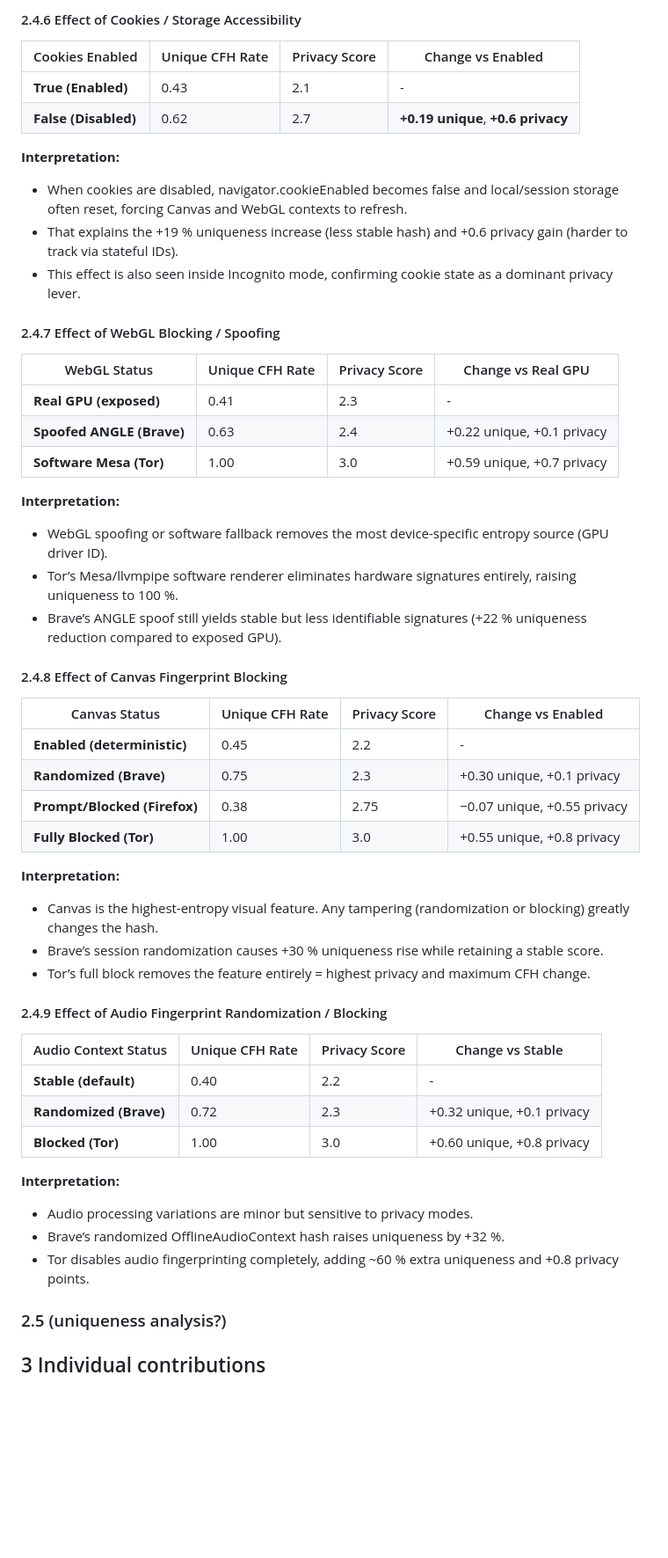
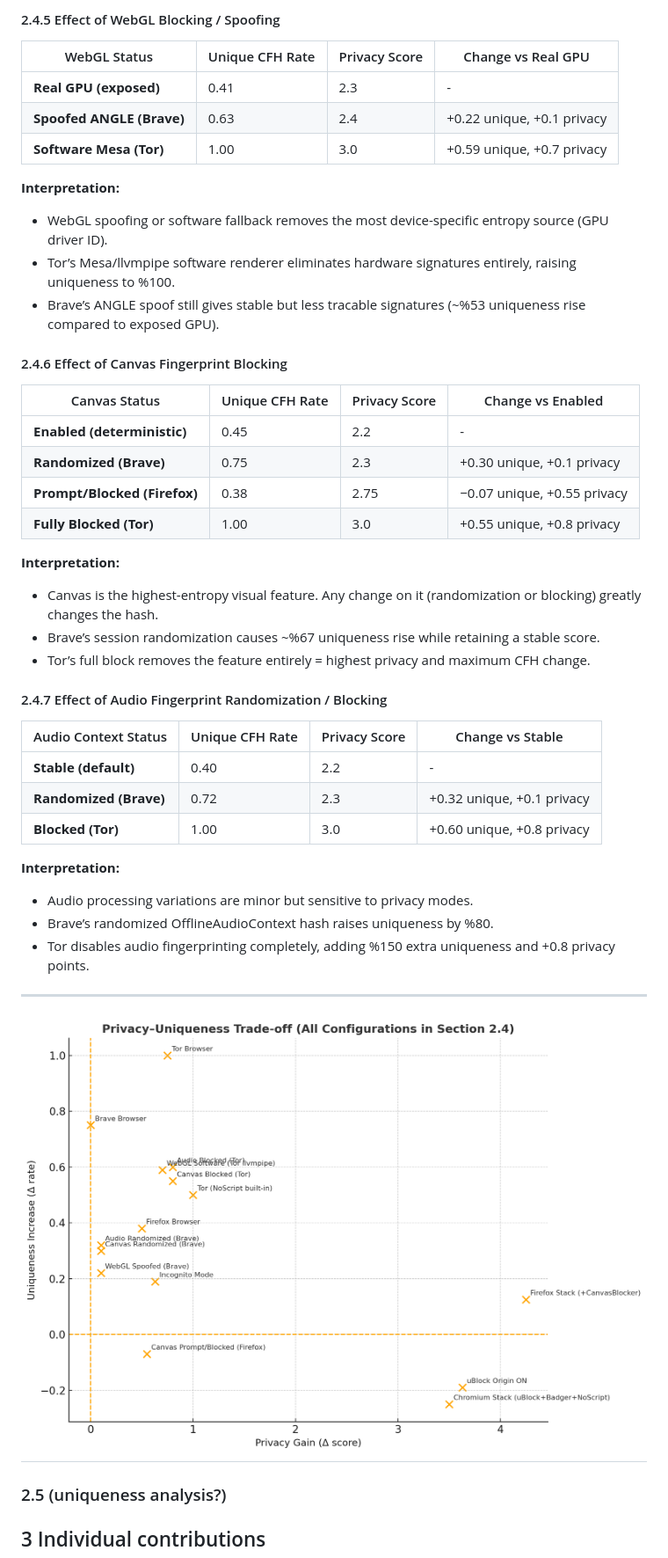
Before and after one commit to keremburakyilmaz/website-fingerprinting, a Markdown page: README.md, the part around the change printed below. Shown: that part at 88% size. Drawn GitHub-style; pictures changed too: uniqueness-privacy-tradeoff.png; blank space fills up the shorter version.

```diff
--- a/README.md
+++ b/README.md
@@ -307,17 +324,5 @@ __Interpretation:__
 
-#### 2.4.6 Effect of Cookies / Storage Accessibility
-
-| Cookies Enabled      | Unique CFH Rate | Privacy Score | Change vs Enabled                  |
-| -------------------- | --------------- | ------------- | ---------------------------------- |
-| **True (Enabled)**   | 0.43            | 2.1           | -                                  |
-| **False (Disabled)** | 0.62            | 2.7           | **+0.19 unique**, **+0.6 privacy** |
-
-__Interpretation:__
-- When cookies are disabled, navigator.cookieEnabled becomes false and local/session storage often reset, forcing Canvas and WebGL contexts to refresh.
-- That explains the +19 % uniqueness increase (less stable hash) and +0.6 privacy gain (harder to track via stateful IDs).
-- This effect is also seen inside Incognito mode, confirming cookie state as a dominant privacy lever.
-
-#### 2.4.7 Effect of WebGL Blocking / Spoofing
+#### 2.4.5 Effect of WebGL Blocking / Spoofing
 
 | WebGL Status              | Unique CFH Rate | Privacy Score | Change vs Real GPU         |
 | ------------------------- | --------------- | ------------- | -------------------------- |
@@ -327,10 +332,10 @@ __Interpretation:__
 
 __Interpretation:__
 - WebGL spoofing or software fallback removes the most device-specific entropy source (GPU driver ID).
-- Tor’s Mesa/llvmpipe software renderer eliminates hardware signatures entirely, raising uniqueness to 100 %.
-- Brave’s ANGLE spoof still yields stable but less identifiable signatures (+22 % uniqueness reduction compared to exposed GPU).
+- Tor’s Mesa/llvmpipe software renderer eliminates hardware signatures entirely, raising uniqueness to %100.
+- Brave’s ANGLE spoof still gives stable but less tracable signatures (~%53 uniqueness rise compared to exposed GPU).
 
-#### 2.4.8 Effect of Canvas Fingerprint Blocking
+#### 2.4.6 Effect of Canvas Fingerprint Blocking
 
 | Canvas Status                | Unique CFH Rate | Privacy Score | Change vs Enabled           |
 | ---------------------------- | --------------- | ------------- | --------------------------- |
@@ -340,11 +345,11 @@ __Interpretation:__
 | **Fully Blocked (Tor)**      | 1.00            | 3.0           | +0.55 unique, +0.8 privacy  |
 
 __Interpretation:__
-- Canvas is the highest-entropy visual feature. Any tampering (randomization or blocking) greatly changes the hash.
-- Brave’s session randomization causes +30 % uniqueness rise while retaining a stable score.
+- Canvas is the highest-entropy visual feature. Any change on it (randomization or blocking) greatly changes the hash.
+- Brave’s session randomization causes ~%67 uniqueness rise while retaining a stable score.
 - Tor’s full block removes the feature entirely = highest privacy and maximum CFH change.
 
-#### 2.4.9 Effect of Audio Fingerprint Randomization / Blocking
+#### 2.4.7 Effect of Audio Fingerprint Randomization / Blocking
 
 | Audio Context Status   | Unique CFH Rate | Privacy Score | Change vs Stable           |
 | ---------------------- | --------------- | ------------- | -------------------------- |
@@ -355,8 +360,12 @@ __Interpretation:__
 __Interpretation:__
 
 - Audio processing variations are minor but sensitive to privacy modes.
-- Brave’s randomized OfflineAudioContext hash raises uniqueness by +32 %.
-- Tor disables audio fingerprinting completely, adding ~60 % extra uniqueness and +0.8 privacy points.
+- Brave’s randomized OfflineAudioContext hash raises uniqueness by %80.
+- Tor disables audio fingerprinting completely, adding %150 extra uniqueness and +0.8 privacy points.
+
+---
+![alt text](uniqueness-privacy-tradeoff.png)
+---
 
 ### 2.5 (uniqueness analysis?)
 
```
Also changed, not shown: other parts of README.md (+75 -58 lines), 1 other file.
